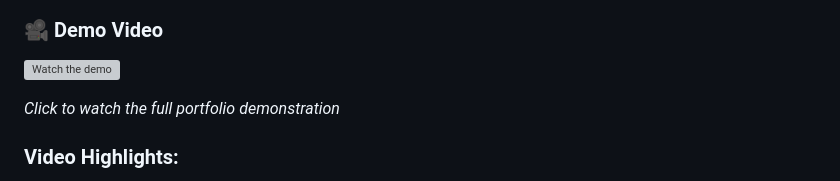
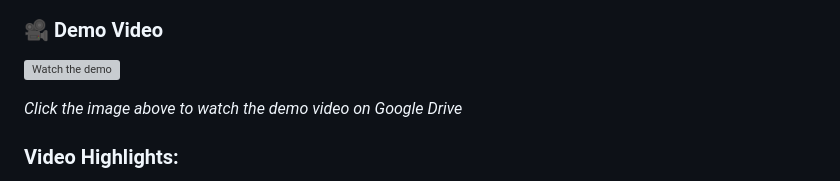
Before and after one commit to workbysarababar/MyPortfolioWebsite, a Markdown page: README.md, the part around the change printed below. Rendered like a GitHub page; grey boxes are pictures that could not be loaded.

```diff
--- a/README.md
+++ b/README.md
@@ -105,5 +105,6 @@ portfolio/
 
-*Click to watch the full portfolio demonstration*
+*Click the image above to watch the demo video on Google Drive*
+
 
 ### Video Highlights:
 - Navigation functionality
```
Also changed, not shown: other parts of README.md (+3 -3 lines).
